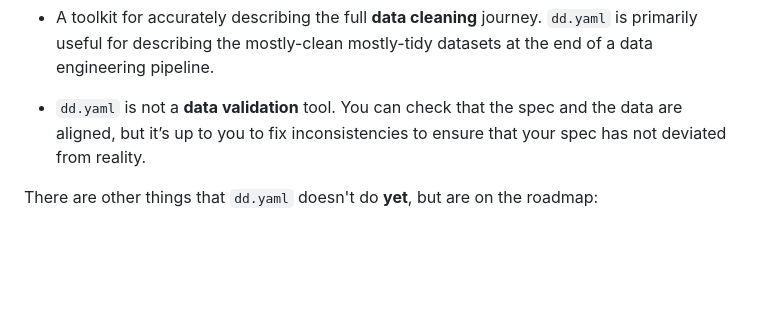
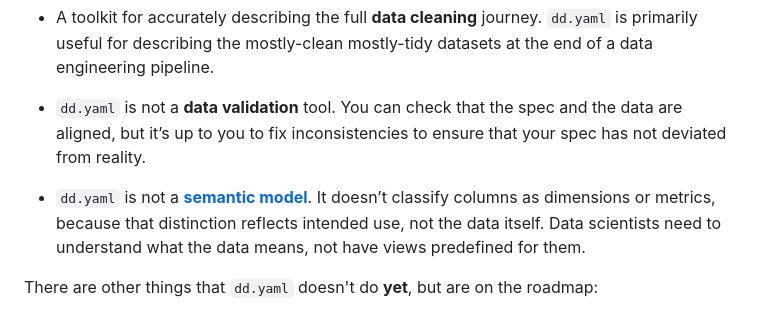
Before and after one commit to hadley/data-dict.yaml, a Markdown page: README.md, the part around the change. Drawn GitHub-style; blank space fills up the shorter version.

Commit message:
Semantic models brain dump

```diff
--- a/README.md
+++ b/README.md
@@ -30,6 +30,8 @@ There are a few things that `dd.yaml` deliberately doesn't do in order to keep s
 
 * `dd.yaml` is not a **data validation** tool. You can check that the spec and the data are aligned, but it’s up to you to fix inconsistencies to ensure that your spec has not deviated from reality.
 
+* `dd.yaml` is not a **[semantic model](semantic-models.md)**. It doesn’t classify columns as dimensions or metrics, because that distinction reflects intended use, not the data itself. Data scientists need to understand what the data means, not have views predefined for them.
+
 There are other things that `dd.yaml` doesn't do **yet**, but are on the roadmap:
 
 * **Large tables**: Standalone `dd.yaml` are not designed for hundreds of tables or hundreds of columns. Our plan is to also provide a service that allows you to index much larger data catalogs.
```
Also changed, not shown: semantic-models.md (added, +17 -0 lines).
